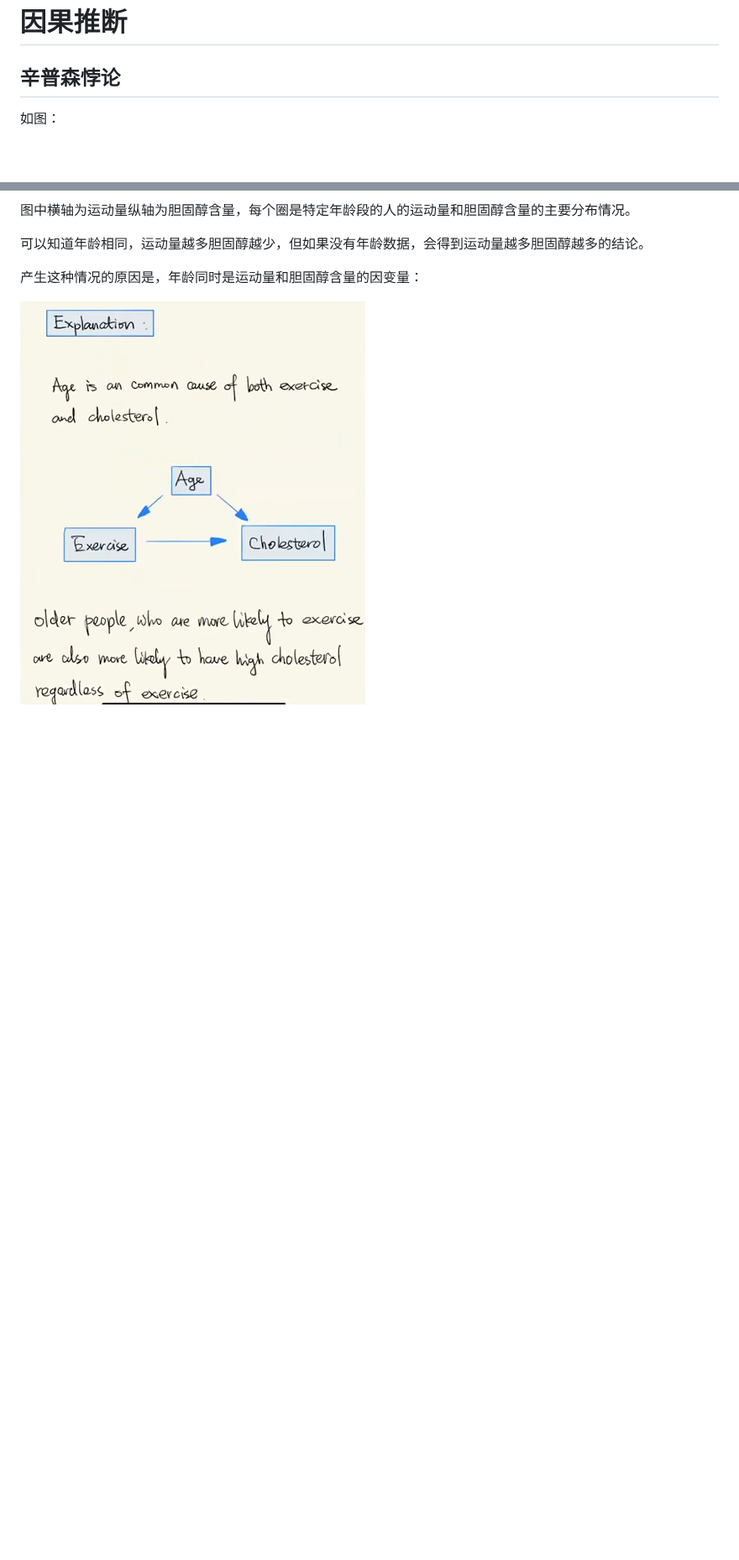
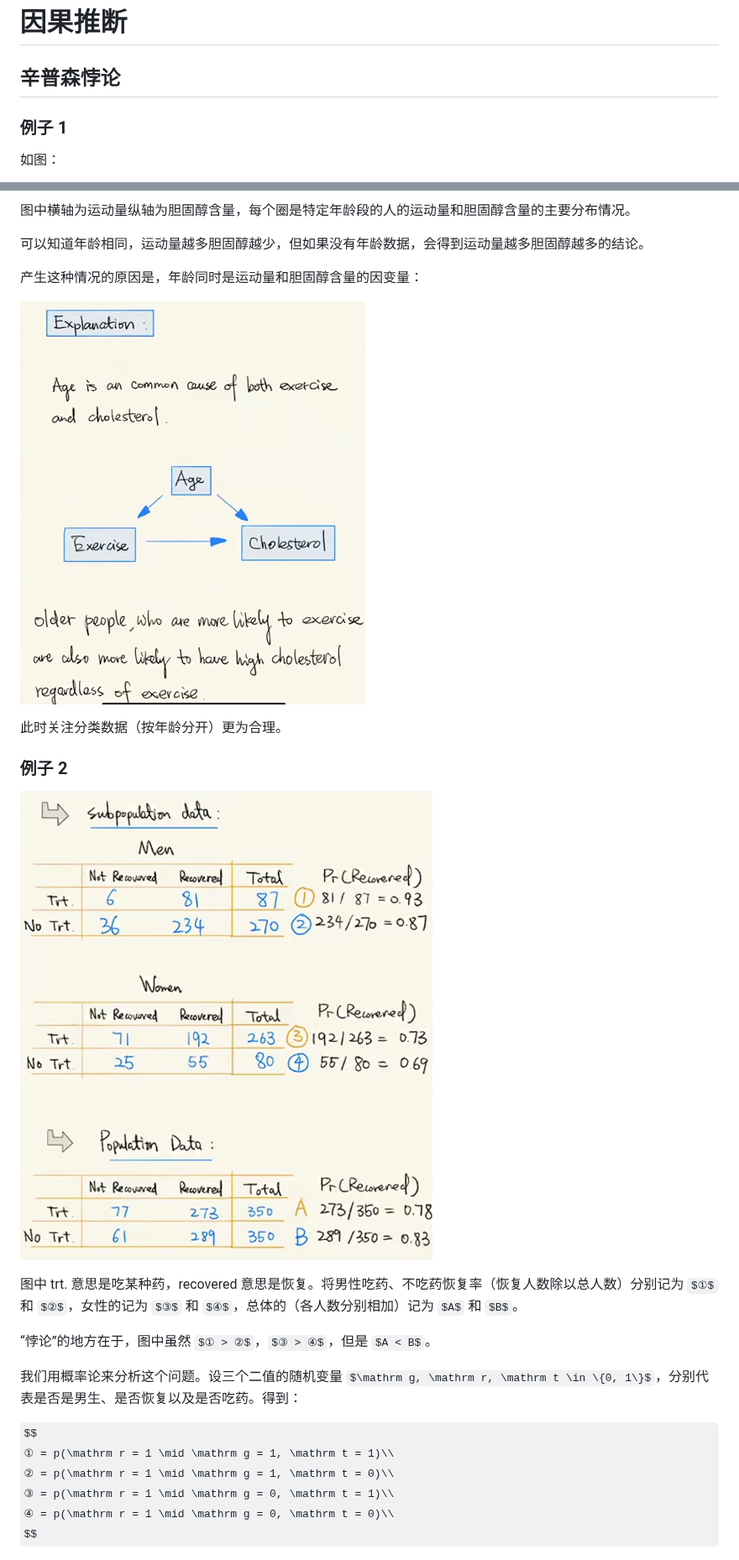
Before and after one commit to unybhgfd/FinalNOTE, a Markdown page: notes/notes-about-ML-and-math.md, 2 parts joined by grey strips. Shown at 84% size. Rendered like a GitHub page; pictures changed too: notes/imgs/trt-simpsons-paradox.png (added); some formulas as TeX source; blank space fills up the shorter version.

```diff
--- a/notes/notes-about-ML-and-math.md
+++ b/notes/notes-about-ML-and-math.md
@@ -986,6 +986,8 @@ GRU 又去掉了 cell state，所以在长序列、大数据量的情况下比
 
 ## 辛普森悖论
 
+### 例子 1
+
 如图：
 
 ![辛普森悖论](imgs/cholesterol-simpsons-paradox.png)
@@ -997,3 +999,23 @@ GRU 又去掉了 cell state，所以在长序列、大数据量的情况下比
 产生这种情况的原因是，年龄同时是运动量和胆固醇含量的因变量：
 
 ![解释](imgs/cholesterol-explanation.png)
+
+此时关注分类数据（按年龄分开）更为合理。
+
+### 例子 2
+
+![吃药恢复率](imgs/trt-simpsons-paradox.png)
+
+图中 trt. 意思是吃某种药，recovered 意思是恢复。将男性吃药、不吃药恢复率（恢复人数除以总人数）分别记为 $①$ 和 $②$，女性的记为 $③$ 和 $④$，总体的（各人数分别相加）记为 $A$ 和 $B$。
+
+“悖论”的地方在于，图中虽然 $① > ②$，$③ > ④$，但是 $A < B$。
+
+我们用概率论来分析这个问题。设三个二值的随机变量 $\mathrm g, \mathrm r, \mathrm t \in \{0, 1\}$，分别代表是否是男生、是否恢复以及是否吃药。得到：
+
+$$
+① = p(\mathrm r = 1 \mid \mathrm g = 1, \mathrm t = 1)\\
+② = p(\mathrm r = 1 \mid \mathrm g = 1, \mathrm t = 0)\\
+③ = p(\mathrm r = 1 \mid \mathrm g = 0, \mathrm t = 1)\\
+④ = p(\mathrm r = 1 \mid \mathrm g = 0, \mathrm t = 0)\\
+$$
+
```
Also changed, not shown: other parts of notes/notes-about-ML-and-math.md (+17 -0 lines).
